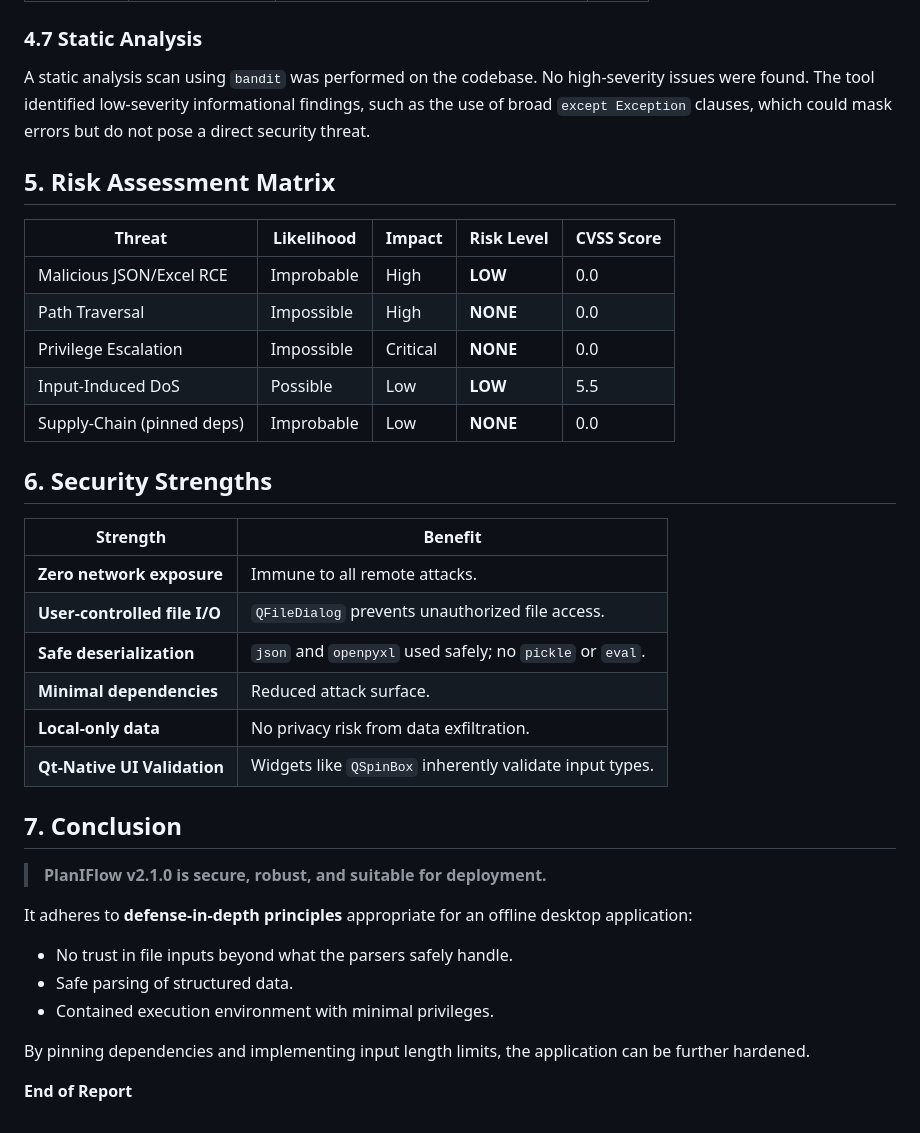
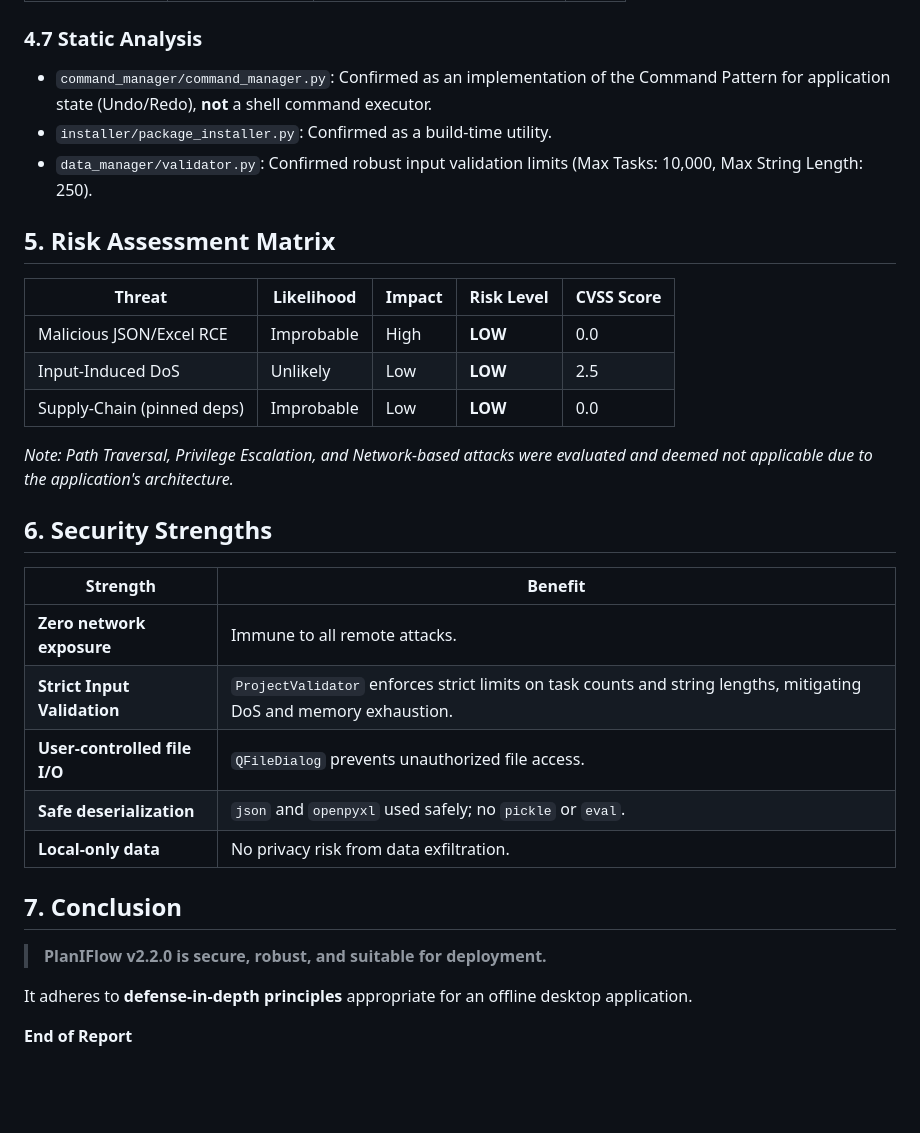
Before and after one commit to dipta-roy/PlanIFlow, a Markdown page: SECURITY.md, the part around one of its changes. Drawn GitHub-style; blank space fills up the shorter version.

```diff
--- a/SECURITY.md
+++ b/SECURITY.md
@@ -109,38 +94,34 @@ An analysis of the currently pinned dependencies was conducted on December 12, 2
 
 ### **4.7 Static Analysis**
 
-A static analysis scan using `bandit` was performed on the codebase. No high-severity issues were found. The tool identified low-severity informational findings, such as the use of broad `except Exception` clauses, which could mask errors but do not pose a direct security threat.
+- `command_manager/command_manager.py`: Confirmed as an implementation of the Command Pattern for application state (Undo/Redo), **not** a shell command executor.
+- `installer/package_installer.py`: Confirmed as a build-time utility.
+- `data_manager/validator.py`: Confirmed robust input validation limits (Max Tasks: 10,000, Max String Length: 250).
 
 ## **5. Risk Assessment Matrix**
 
 | Threat 					| Likelihood 	| Impact 	| Risk Level 	| CVSS Score |
 |---------------------------|---------------|-----------|---------------|------------|
 | Malicious JSON/Excel RCE 	| Improbable 	| High 		| **LOW** 		| 0.0 |
-| Path Traversal 			| Impossible 	| High 		| **NONE** 		| 0.0 |
-| Privilege Escalation 		| Impossible 	| Critical 	| **NONE** 		| 0.0 |
-| Input-Induced DoS 			| Possible 		| Low 		| **LOW** 		| 5.5 |
-| Supply-Chain (pinned deps) | Improbable | Low | **NONE** | 0.0 |
+| Input-Induced DoS 			| Unlikely 		| Low 		| **LOW** 		| 2.5 |
+| Supply-Chain (pinned deps) | Improbable | Low | **LOW** | 0.0 |
+
+*Note: Path Traversal, Privilege Escalation, and Network-based attacks were evaluated and deemed not applicable due to the application's architecture.*
 
 ## **6. Security Strengths**
 
 | Strength 						| Benefit 					|
 |-------------------------------|---------------------------|
 | **Zero network exposure** 	| Immune to all remote attacks. |
+| **Strict Input Validation**   | `ProjectValidator` enforces strict limits on task counts and string lengths, mitigating DoS and memory exhaustion. |
 | **User-controlled file I/O** 	| `QFileDialog` prevents unauthorized file access. |
 | **Safe deserialization** 		| `json` and `openpyxl` used safely; no `pickle` or `eval`. |
-| **Minimal dependencies** 		| Reduced attack surface. |
 | **Local-only data** 			| No privacy risk from data exfiltration. |
-| **Qt-Native UI Validation** 	| Widgets like `QSpinBox` inherently validate input types. |
 
 ## **7. Conclusion**
 
-> **PlanIFlow v2.1.0 is secure, robust, and suitable for deployment.**
+> **PlanIFlow v2.2.0 is secure, robust, and suitable for deployment.**
 
-It adheres to **defense-in-depth principles** appropriate for an offline desktop application:
-- No trust in file inputs beyond what the parsers safely handle.
-- Safe parsing of structured data.
-- Contained execution environment with minimal privileges.
-
-By pinning dependencies and implementing input length limits, the application can be further hardened.
+It adheres to **defense-in-depth principles** appropriate for an offline desktop application.
 
 **End of Report**
```
Also changed, not shown: other parts of SECURITY.md (+31 -46 lines).
